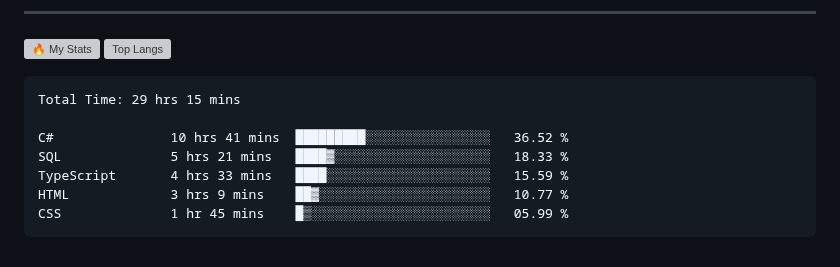
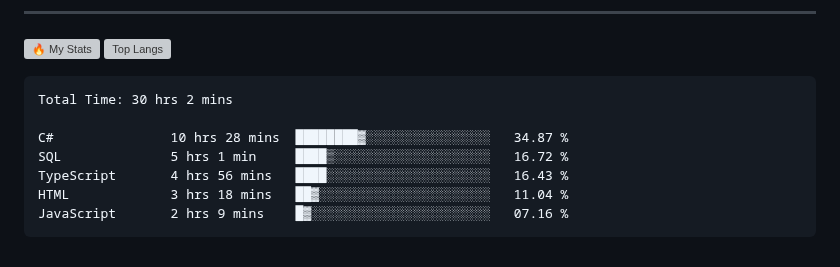
Before and after one commit to gr1d99/gr1d99, a Markdown page: README.md, the part around the change. Rendered like a GitHub page; grey boxes are pictures that could not be loaded.

Commit message:
Updated waka-readme graph with new metrics

````diff
--- a/README.md
+++ b/README.md
@@ -50,13 +50,13 @@
 <!--START_SECTION:waka-->
 
 ```txt
-Total Time: 29 hrs 15 mins
+Total Time: 30 hrs 2 mins
 
-C#               10 hrs 41 mins  █████████░░░░░░░░░░░░░░░░   36.52 %
-SQL              5 hrs 21 mins   ████▓░░░░░░░░░░░░░░░░░░░░   18.33 %
-TypeScript       4 hrs 33 mins   ████░░░░░░░░░░░░░░░░░░░░░   15.59 %
-HTML             3 hrs 9 mins    ██▓░░░░░░░░░░░░░░░░░░░░░░   10.77 %
-CSS              1 hr 45 mins    █▒░░░░░░░░░░░░░░░░░░░░░░░   05.99 %
+C#               10 hrs 28 mins  ████████▓░░░░░░░░░░░░░░░░   34.87 %
+SQL              5 hrs 1 min     ████▒░░░░░░░░░░░░░░░░░░░░   16.72 %
+TypeScript       4 hrs 56 mins   ████░░░░░░░░░░░░░░░░░░░░░   16.43 %
+HTML             3 hrs 18 mins   ██▓░░░░░░░░░░░░░░░░░░░░░░   11.04 %
+JavaScript       2 hrs 9 mins    █▓░░░░░░░░░░░░░░░░░░░░░░░   07.16 %
 ```
 
 <!--END_SECTION:waka-->
````
